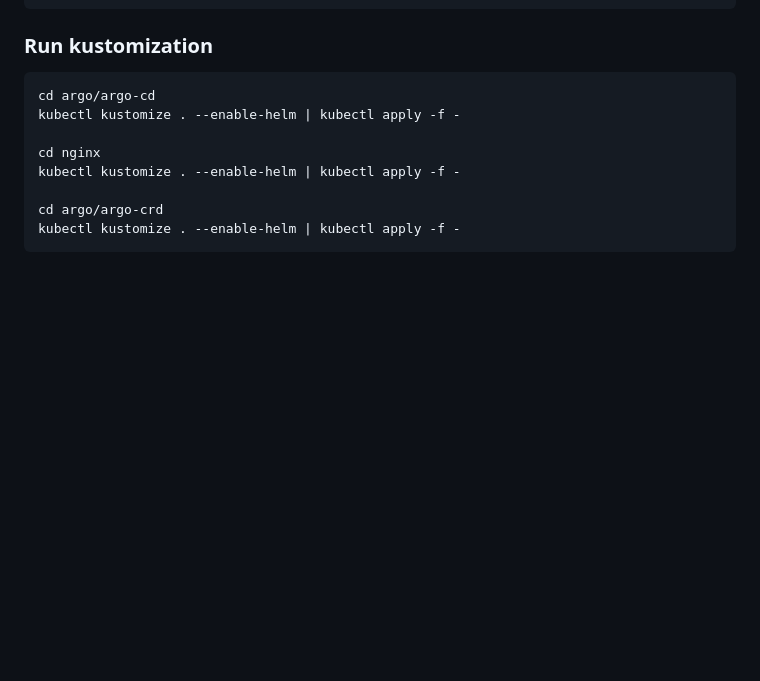
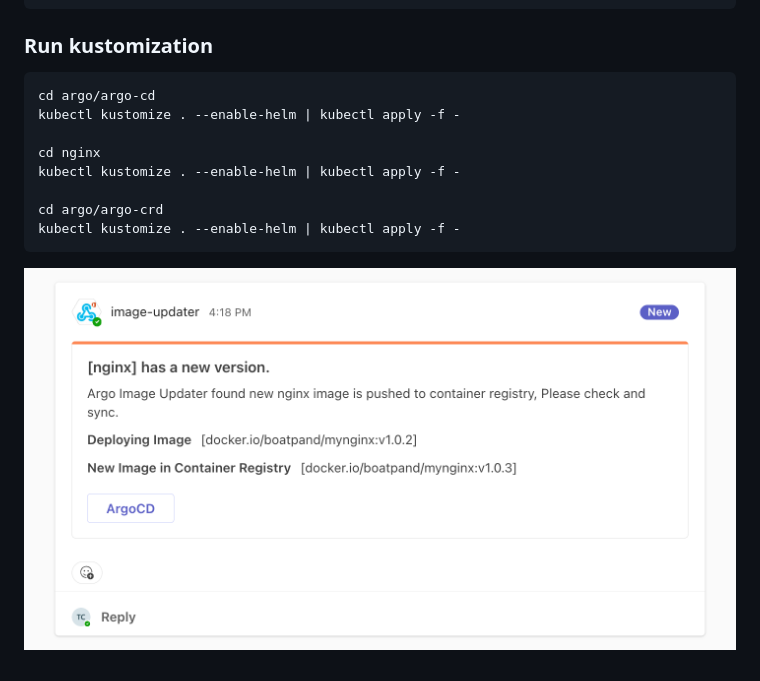
Before and after one commit to boatpand/image-updater, a Markdown page: README.md, the part around the change. Rendered like a GitHub page; pictures changed too: teams-noti.png (added); blank space fills up the shorter version.

Commit message:
add teams-noti image

````diff
--- a/README.md
+++ b/README.md
@@ -80,3 +80,5 @@ kubectl kustomize . --enable-helm | kubectl apply -f -
 cd argo/argo-crd
 kubectl kustomize . --enable-helm | kubectl apply -f -
 ```
+
+![Alt text](./teams-noti.png?raw=true "teams-noti")
````
